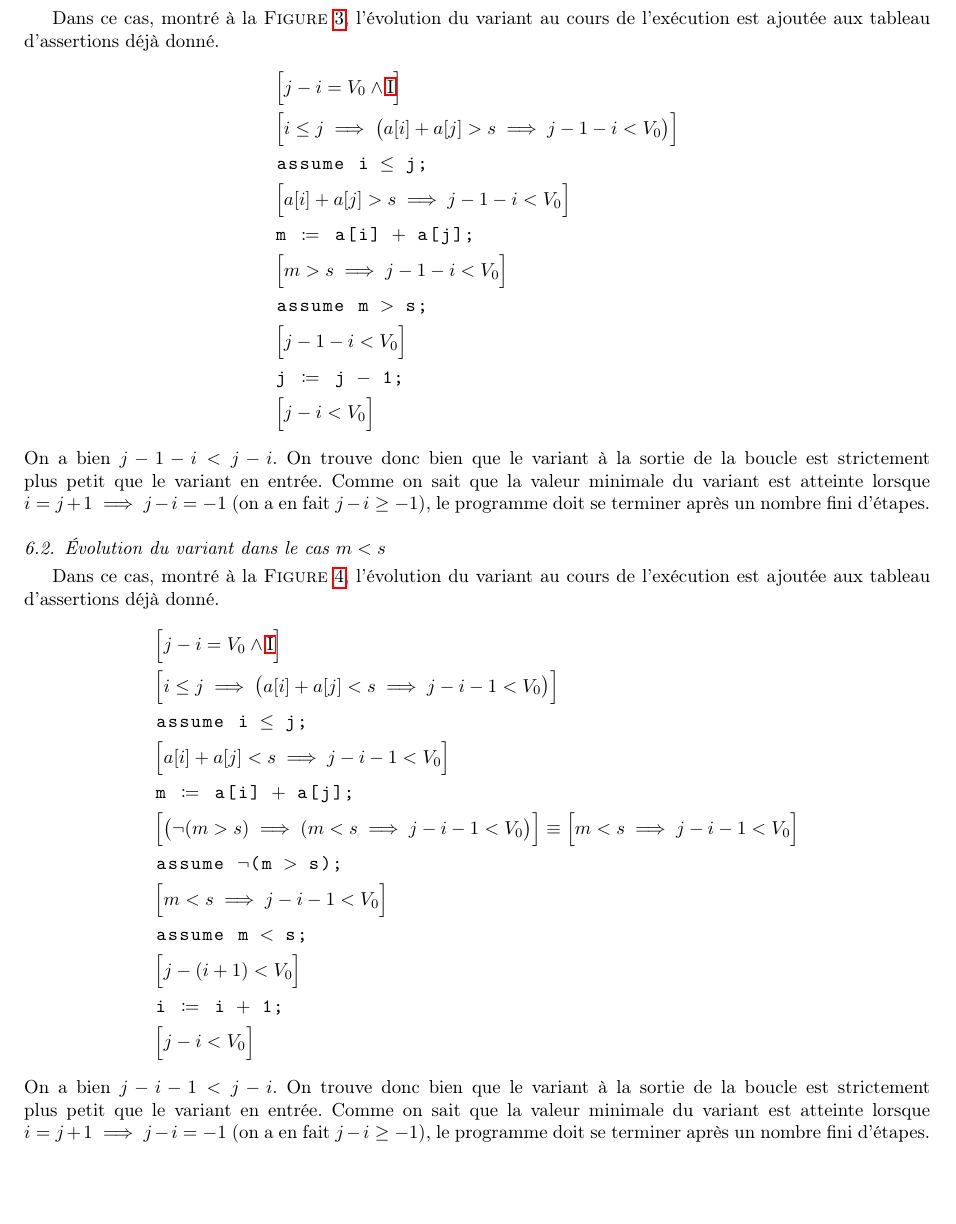
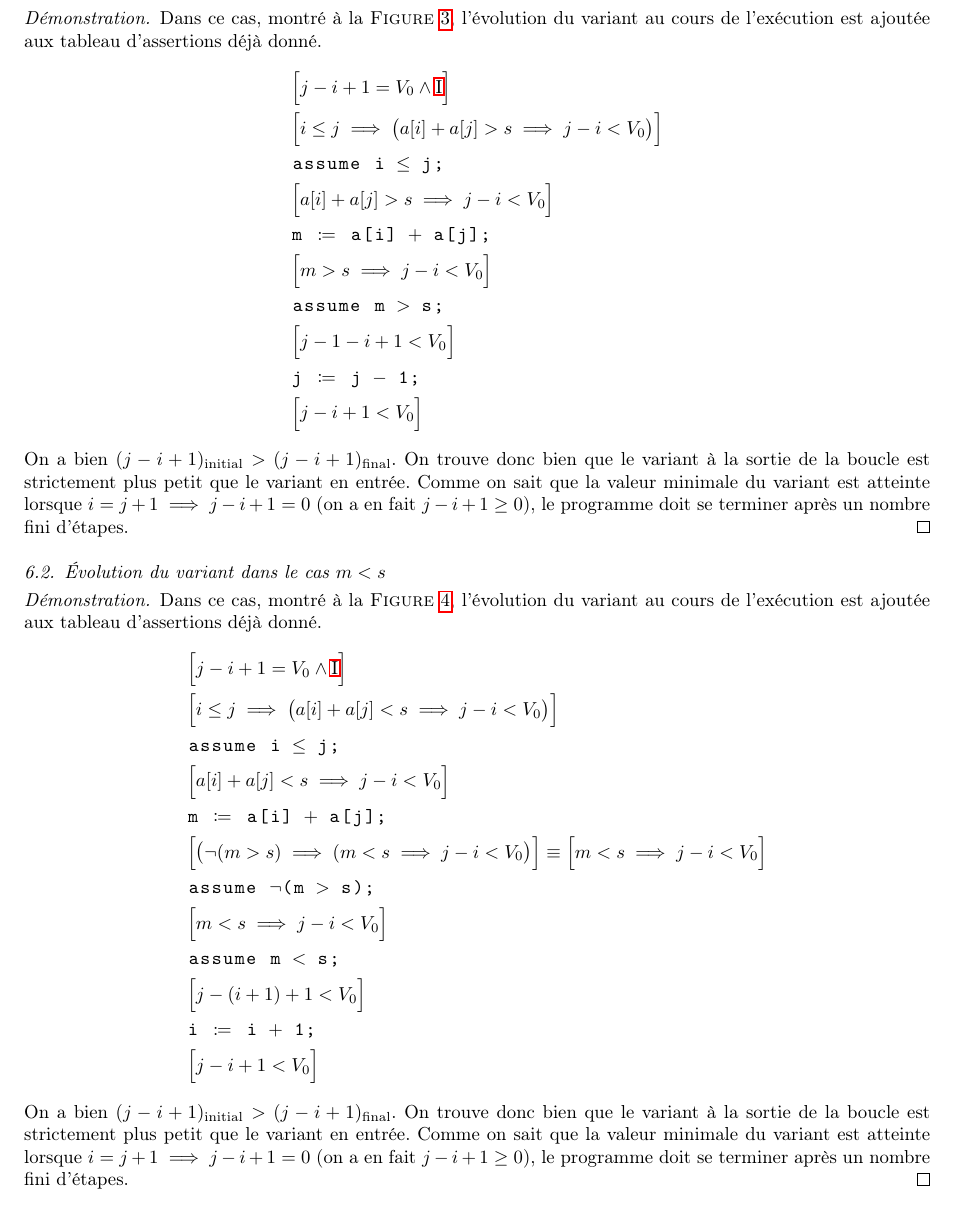
Before and after one commit to Peiffap/lingi1122-homework, a LaTeX problem sheet (homework1/report/report.tex): part of page 8 of 9, cut so that both start at the same text, the shorter picture padded with empty space. The pictures show the PDF file homework1/report/report.pdf that the author committed with the source.

Commit message:
[homework1] make variant positive

```diff
--- a/homework1/report/report.tex
+++ b/homework1/report/report.tex
@@ -342,9 +342,10 @@ Dans les deux premiers cas, on démontre relativement facilement que le variant
 On se limitera donc à la preuve des deux premiers cas.
 Comme montré au cours, il faudra donc pour chaque chemin simple $@L_i'S@L_j'$ prouver $[P_i \land V_i = v_0]\ S\ [V_j < v_0]$.
 \subsection{Évolution du variant dans le cas $m > s$}
+\begin{proof}
 Dans ce cas, montré à la \textsc{Figure}~\ref{fig:2},
 l'évolution du variant au cours de l'exécution est ajoutée aux tableau d'assertions déjà donné.
 \begin{align*}
-&\Big[j - i = V_0 \land \textnormal{\ref{eq:I}} \Big] \\
-&\Big[i \le j \implies \big(a[i] + a[j] > s \implies j - 1 - i < V_0\big) \Big] \\
+&\Big[j - i  + 1 = V_0 \land \textnormal{\ref{eq:I}} \Big] \\
+&\Big[i \le j \implies \big(a[i] + a[j] > s \implies j - i < V_0\big) \Big] \\
 &\textnormal{\inlinedafny{assume i <= j;}} \\
@@ -354,16 +355,18 @@ l'évolution du variant au cours de l'exécution est ajoutée aux tableau d'asse
 &\textnormal{\inlinedafny{assume m > s;}} \\
-&\Big[j - 1 - i < V_0  \Big] \\
+&\Big[j - 1 - i + 1 < V_0  \Big] \\
 &\textnormal{\inlinedafny{j := j - 1;}} \\
-&\Big[j - i < V_0 \Big]
+&\Big[j - i + 1 < V_0 \Big]
 \end{align*}
-On a bien $j - 1 - i < j - i$. On trouve donc bien que le variant à la sortie de la boucle est strictement plus petit que le variant en entrée.
-Comme on sait que la valeur minimale du variant est atteinte lorsque $i = j+1 \implies j-i = -1$ (on a en fait $j - i \geq -1$),
+On a bien $(j - i + 1)_\textnormal{initial} > (j - i + 1)_\textnormal{final}$. On trouve donc bien que le variant à la sortie de la boucle est strictement plus petit que le variant en entrée.
+Comme on sait que la valeur minimale du variant est atteinte lorsque $i = j+1 \implies j - i + 1 = 0$ (on a en fait $j - i + 1 \ge 0$),
 le programme doit se terminer après un nombre fini d'étapes.
+\end{proof}
 
 \subsection{Évolution du variant dans le cas $m < s$}
+\begin{proof}
 Dans ce cas, montré à la \textsc{Figure}~\ref{fig:3},
 l'évolution du variant au cours de l'exécution est ajoutée aux tableau d'assertions déjà donné.
 \begin{align*}
-&\Big[j - i = V_0 \land \textnormal{\ref{eq:I}} \Big] \\
-&\Big[i \le j \implies \big(a[i] + a[j] < s \implies j - i - 1 < V_0\big) \Big] \\
+&\Big[j - i + 1 = V_0 \land \textnormal{\ref{eq:I}} \Big] \\
+&\Big[i \le j \implies \big(a[i] + a[j] < s \implies j - i < V_0\big) \Big] \\
 &\textnormal{\inlinedafny{assume i <= j;}} \\
@@ -375,11 +378,12 @@ l'évolution du variant au cours de l'exécution est ajoutée aux tableau d'asse
 &\textnormal{\inlinedafny{assume m < s;}} \\
-&\Big[j - (i + 1) < V_0 \Big]\\ % On peut pas changer en = !!!, on doit juste remplacer par les diff valeurs, pas mettre =
+&\Big[j - (i + 1) + 1 < V_0 \Big]\\ % On peut pas changer en = !!!, on doit juste remplacer par les diff valeurs, pas mettre =
 &\textnormal{\inlinedafny{i := i + 1;}} \\
-&\Big[j - i < V_0 \Big]% on ne met pas le I, cf. slide 55 CM4 ou même 47 ou c'est formellement mis.
+&\Big[j - i + 1 < V_0 \Big]% on ne met pas le I, cf. slide 55 CM4 ou même 47 ou c'est formellement mis.
 \end{align*}
-On a bien $j - i - 1 < j - i$. On trouve donc bien que le variant à la sortie de la boucle est strictement plus petit que le variant en entrée.
-Comme on sait que la valeur minimale du variant est atteinte lorsque $i = j+1 \implies j-i = -1$ (on a en fait $j - i \geq -1$),
+On a bien $(j - i + 1)_\textnormal{initial} > (j - i + 1)_\textnormal{final}$. On trouve donc bien que le variant à la sortie de la boucle est strictement plus petit que le variant en entrée.
+Comme on sait que la valeur minimale du variant est atteinte lorsque $i = j+1 \implies j - i + 1 = 0$ (on a en fait $j - i + 1 \ge 0$),
 le programme doit se terminer après un nombre fini d'étapes.
+\end{proof}
 
 \section{Conclusion}
 Comme nous avons prouvé à la \textsc{Section}~\ref{sec:graph} que les différents chemins d'exécution sont corrects, et que nous avons prouvé à la \textsc{Section}~\ref{sec:term} que le programme se termine après un nombre fini d'étapes, on a ainsi prouvé la correction totale de l'algorithme.
```
Also changed, not shown: homework1/report/img/execgraph.svg, homework1/report/report.pdf, homework1/report/svg-inkscape/execgraph_svg-tex.pdf, homework1/report/svg-inkscape/simplepath1_svg-tex.pdf, homework1/report/svg-inkscape/simplepath2_svg-tex.pdf, homework1/report/svg-inkscape/simplepath3_svg-tex.pdf, homework1/report/svg-inkscape/simplepath4_svg-tex.pdf, homework1/report/svg-inkscape/simplepath5_svg-tex.pdf, homework1/report/report.tex (12 more changed lines), 1 other file.
